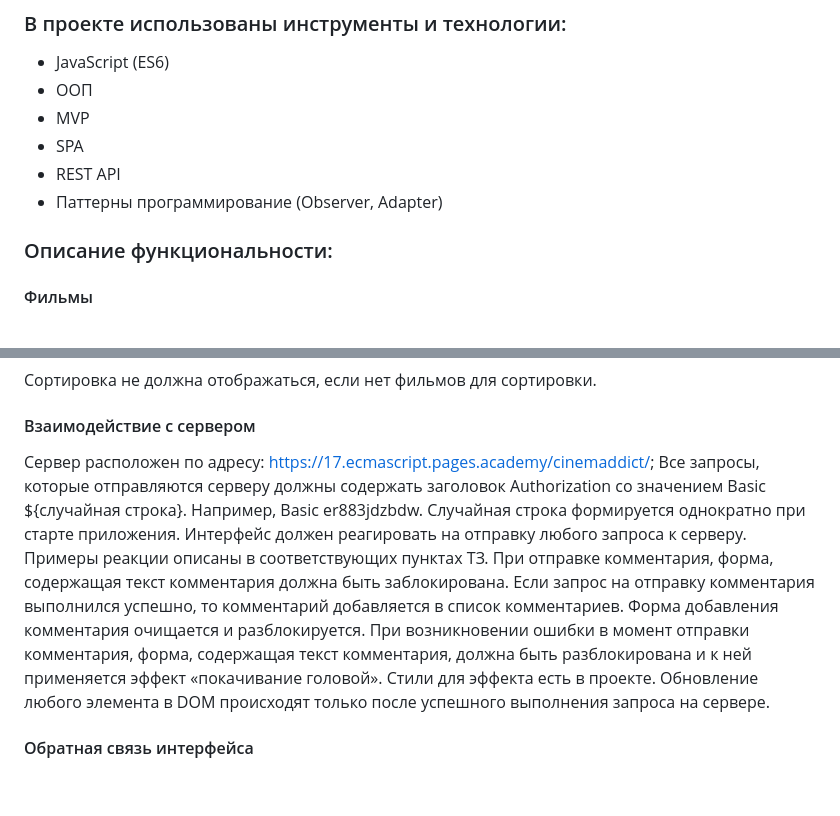
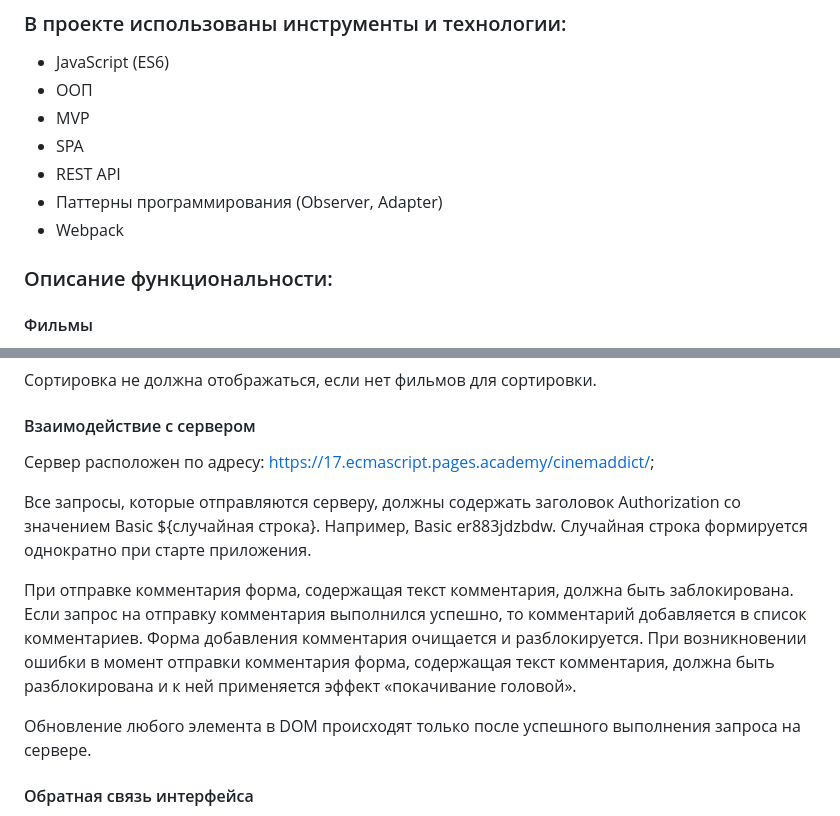
Before and after one commit to Ramitsan/877447-cinemaddict-17, a Markdown page: Readme.md, 2 parts joined by grey strips. GitHub-like rendering; blank space fills up the shorter version.

Commit message:
Исправляет описание проекта в Readme.md

```diff
--- a/Readme.md
+++ b/Readme.md
@@ -16,7 +16,8 @@
 - MVP
 - SPA
 - REST API
-- Паттерны программирование (Observer, Adapter)
+- Паттерны программирования (Observer, Adapter)
+- Webpack
 
 ### Описание функциональности:
 #### Фильмы
@@ -126,11 +127,13 @@
 
 #### Взаимодействие с сервером
 Сервер расположен по адресу: https://17.ecmascript.pages.academy/cinemaddict/;
-Все запросы, которые отправляются серверу должны содержать заголовок Authorization со значением Basic ${случайная строка}. Например, Basic er883jdzbdw. Случайная строка формируется однократно при старте приложения.
-Интерфейс должен реагировать на отправку любого запроса к серверу. Примеры реакции описаны в соответствующих пунктах ТЗ.
-При отправке комментария, форма, содержащая текст комментария должна быть заблокирована.
+
+Все запросы, которые отправляются серверу, должны содержать заголовок Authorization со значением Basic ${случайная строка}. Например, Basic er883jdzbdw. Случайная строка формируется однократно при старте приложения.
+
+При отправке комментария форма, содержащая текст комментария, должна быть заблокирована.
 Если запрос на отправку комментария выполнился успешно, то комментарий добавляется в список комментариев. Форма добавления комментария очищается и разблокируется.
-При возникновении ошибки в момент отправки комментария, форма, содержащая текст комментария, должна быть разблокирована и к ней применяется эффект «покачивание головой». Стили для эффекта есть в проекте.
+При возникновении ошибки в момент отправки комментария форма, содержащая текст комментария, должна быть разблокирована и к ней применяется эффект «покачивание головой».
+
 Обновление любого элемента в DOM происходят только после успешного выполнения запроса на сервере.
 
 #### Обратная связь интерфейса
```
